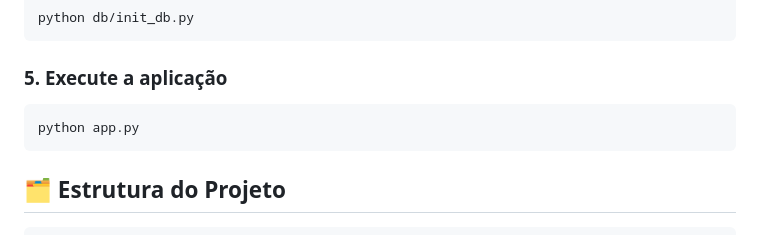
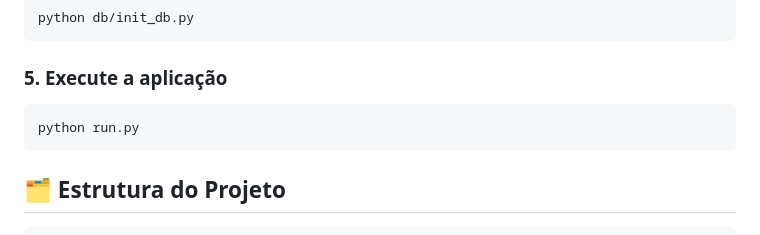
Before and after one commit to Guilh3rme06/AirXpress-IPLUSO, a Markdown page: README.md, the part around the change. GitHub-like rendering.

Commit message:
changing the main file from main to run

````diff
--- a/README.md
+++ b/README.md
@@ -71,8 +71,9 @@ python db/init_db.py
 ```
 
 ### 5. Execute a aplicação
+
 ```bash
-python app.py
+python run.py
 ```
 
 ## 🗂️ Estrutura do Projeto
````
